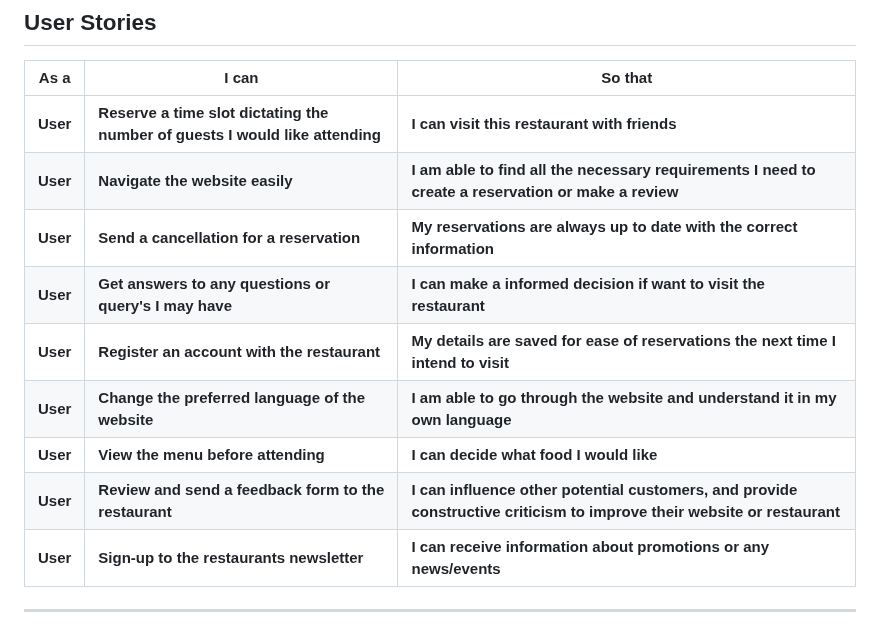
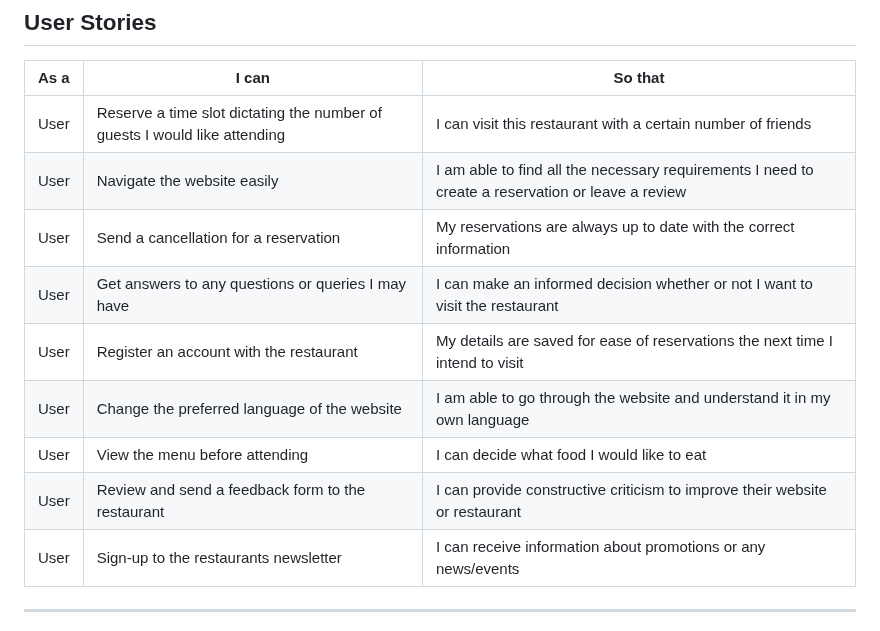
Before and after one commit to cjphawes/restaurant-booking-system, a Markdown page: README.md, the part around the change. Drawn GitHub-style.

Commit message:
docs:remove bold words in user story table

```diff
--- a/README.md
+++ b/README.md
@@ -35,15 +35,15 @@ For this project users want to be able to:
 
 | **As a** | **I can** | **So that** |
 |----------|-----------|-------------|
-| **User** | **Reserve a time slot dictating the number of guests I would like attending** | **I can visit this restaurant with friends** |
-| **User** | **Navigate the website easily** | **I am able to find all the necessary requirements I need to create a reservation or make a review** |
-| **User** | **Send a cancellation for a reservation** | **My reservations are always up to date with the correct information** |
-| **User** | **Get answers to any questions or query's I may have** | **I can make a informed decision if want to visit the restaurant** |
-| **User** | **Register an account with the restaurant** | **My details are saved for ease of reservations the next time I intend to visit** |
-| **User** | **Change the preferred language of the website** | **I am able to go through the website and understand it in my own language** |
-| **User** | **View the menu before attending** | **I can decide what food I would like** |
-| **User** | **Review and send a feedback form to the restaurant** | **I can influence other potential customers, and provide constructive criticism to improve their website or restaurant** |
-| **User** | **Sign-up to the restaurants newsletter** | **I can receive information about promotions or any news/events** |
+| User | Reserve a time slot dictating the number of guests I would like attending | I can visit this restaurant with a certain number of friends |
+| User | Navigate the website easily | I am able to find all the necessary requirements I need to create a reservation or leave a review |
+| User | Send a cancellation for a reservation | My reservations are always up to date with the correct information |
+| User | Get answers to any questions or queries I may have | I can make an informed decision whether or not I want to visit the restaurant |
+| User | Register an account with the restaurant | My details are saved for ease of reservations the next time I intend to visit |
+| User | Change the preferred language of the website | I am able to go through the website and understand it in my own language |
+| User | View the menu before attending | I can decide what food I would like to eat |
+| User | Review and send a feedback form to the restaurant | I can provide constructive criticism to improve their website or restaurant |
+| User | Sign-up to the restaurants newsletter | I can receive information about promotions or any news/events |
 
 ---
 
```
